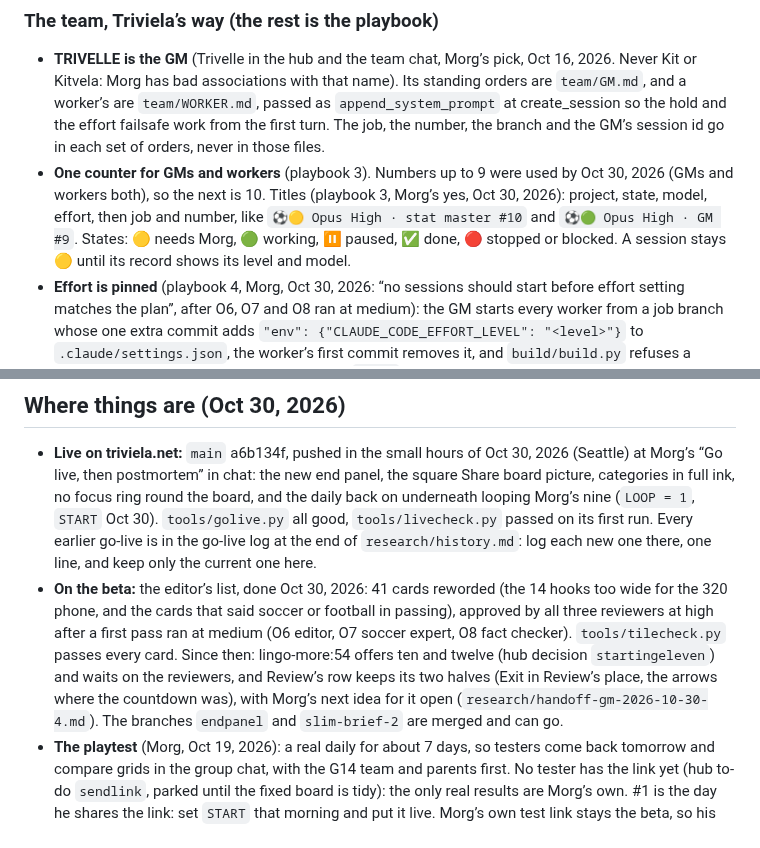
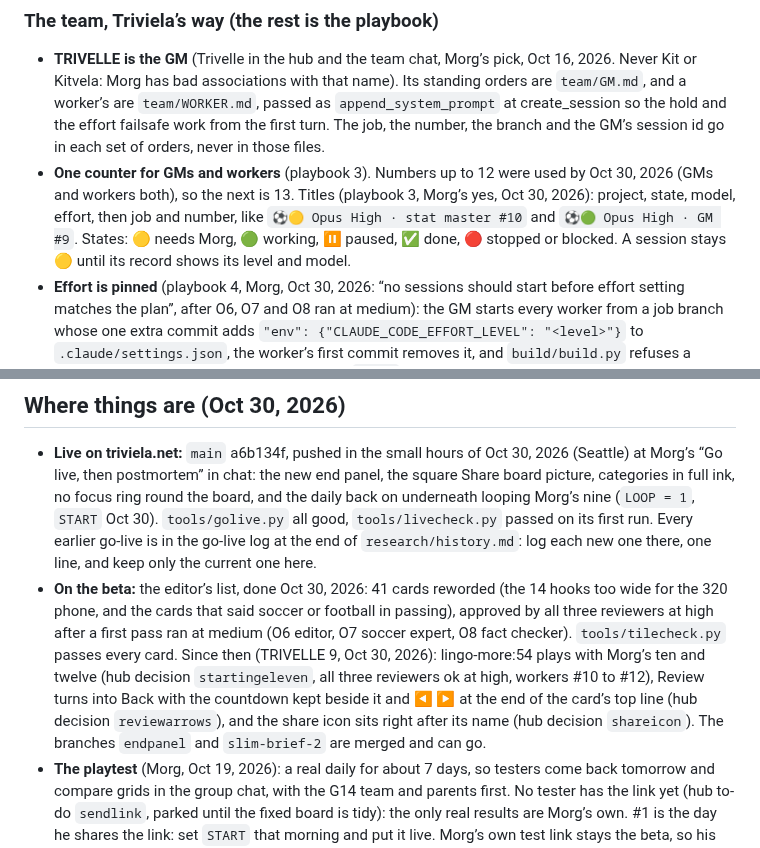
Before and after one commit to FernForager/blank-space-baby, a Markdown page: CLAUDE.md, 2 parts joined by grey strips. Drawn GitHub-style.

Commit message:
CLAUDE.md: what's on the beta now, and the counter's next number is 13
Co-Authored-By: Claude Opus 5.5 <noreply@anthropic.com>
Claude-Session: https://claude.ai/code/session_01EtV5RkDZNwgPZbohvMpLt5

```diff
--- a/CLAUDE.md
+++ b/CLAUDE.md
@@ -26,7 +26,7 @@ Read this first: what the game is, Morg’s rules, how to build and check, the c
 
 ### The team, Triviela’s way (the rest is the playbook)
 - **TRIVELLE is the GM** (Trivelle in the hub and the team chat, Morg’s pick, Oct 16, 2026. Never Kit or Kitvela: Morg has bad associations with that name). Its standing orders are `team/GM.md`, and a worker’s are `team/WORKER.md`, passed as `append_system_prompt` at create_session so the hold and the effort failsafe work from the first turn. The job, the number, the branch and the GM’s session id go in each set of orders, never in those files.
-- **One counter for GMs and workers** (playbook 3). Numbers up to 9 were used by Oct 30, 2026 (GMs and workers both), so the next is 10. Titles (playbook 3, Morg’s yes, Oct 30, 2026): project, state, model, effort, then job and number, like `⚽️🟡 Opus High · stat master #10` and `⚽️🟢 Opus High · GM #9`. States: 🟡 needs Morg, 🟢 working, ⏸️ paused, ✅ done, 🔴 stopped or blocked. A session stays 🟡 until its record shows its level and model.
+- **One counter for GMs and workers** (playbook 3). Numbers up to 12 were used by Oct 30, 2026 (GMs and workers both), so the next is 13. Titles (playbook 3, Morg’s yes, Oct 30, 2026): project, state, model, effort, then job and number, like `⚽️🟡 Opus High · stat master #10` and `⚽️🟢 Opus High · GM #9`. States: 🟡 needs Morg, 🟢 working, ⏸️ paused, ✅ done, 🔴 stopped or blocked. A session stays 🟡 until its record shows its level and model.
 - **Effort is pinned** (playbook 4, Morg, Oct 30, 2026: “no sessions should start before effort setting matches the plan”, after O6, O7 and O8 ran at medium): the GM starts every worker from a job branch whose one extra commit adds `"env": {"CLAUDE_CODE_EFFORT_LEVEL": "<level>"}` to `.claude/settings.json`, the worker’s first commit removes it, and `build/build.py` refuses a pinned settings file, so the pin never reaches `daily`. The pin is a default, never proof (playbook v29, Morg, Oct 30, 2026: “I don’t want to find tasks done wrong effort and or model”): O59 and O60, Peninsula Hiker’s workers, ran at medium from pinned branches. No go or tick is relayed, and no worker works, until its `get_session` `external_metadata.effort_level` and `last_served_model` match the job, read before every go and at every wake. When either is missing or wrong, the worker holds and Morg gets one push, “Set <title> to <level>”, since only the app sets a level.
 - Workers never push `daily` or `main`: the GM lands their work on `daily`, the beta.
 - **GM handoffs** (playbook 8): `research/handoff-gm-<date>.md`, then update (never set) the hub’s `team/triviela` with the new session id, re-arm the flag sync below in the new chat, and tell every running worker the new id. The old GM keeps the chair until the new one is active.
@@ -133,7 +133,7 @@ Game-only effects, not brand colors: the CRT glow #5CF09A (the green ball’s li
 
 ## Where things are (Oct 30, 2026)
 - **Live on triviela.net:** `main` a6b134f, pushed in the small hours of Oct 30, 2026 (Seattle) at Morg’s “Go live, then postmortem” in chat: the new end panel, the square Share board picture, categories in full ink, no focus ring round the board, and the daily back on underneath looping Morg’s nine (`LOOP = 1`, `START` Oct 30). `tools/golive.py` all good, `tools/livecheck.py` passed on its first run. Every earlier go-live is in the go-live log at the end of `research/history.md`: log each new one there, one line, and keep only the current one here.
-- **On the beta:** the editor’s list, done Oct 30, 2026: 41 cards reworded (the 14 hooks too wide for the 320 phone, and the cards that said soccer or football in passing), approved by all three reviewers at high after a first pass ran at medium (O6 editor, O7 soccer expert, O8 fact checker). `tools/tilecheck.py` passes every card. Since then: lingo-more:54 offers ten and twelve (hub decision `startingeleven`) and waits on the reviewers, and Review’s row keeps its two halves (Exit in Review’s place, the arrows where the countdown was), with Morg’s next idea for it open (`research/handoff-gm-2026-10-30-4.md`). The branches `endpanel` and `slim-brief-2` are merged and can go.
+- **On the beta:** the editor’s list, done Oct 30, 2026: 41 cards reworded (the 14 hooks too wide for the 320 phone, and the cards that said soccer or football in passing), approved by all three reviewers at high after a first pass ran at medium (O6 editor, O7 soccer expert, O8 fact checker). `tools/tilecheck.py` passes every card. Since then (TRIVELLE 9, Oct 30, 2026): lingo-more:54 plays with Morg’s ten and twelve (hub decision `startingeleven`, all three reviewers ok at high, workers #10 to #12), Review turns into Back with the countdown kept beside it and ◀ ▶ at the end of the card’s top line (hub decision `reviewarrows`), and the share icon sits right after its name (hub decision `shareicon`). The branches `endpanel` and `slim-brief-2` are merged and can go.
 - **The playtest** (Morg, Oct 19, 2026): a real daily for about 7 days, so testers come back tomorrow and compare grids in the group chat, with the G14 team and parents first. No tester has the link yet (hub to-do `sendlink`, parked until the fixed board is tidy): the only real results are Morg’s own. #1 is the day he shares the link: set `START` that morning and put it live. Morg’s own test link stays the beta, so his testing never touches the testers’.
 - **Next, in order:** Morg’s score titles 0 to 9 (his words, hub to-do `scoretitles`), and the stat master rounds at the events on the watch list (NWSL Decision Day Nov 1, MLS Decision Day Nov 7, the NWSL final Nov 21, 2026), each at Morg’s go. Morg’s own to-dos in the hub: the preview-link sign-in (`accesspolicy`), the www redirect (`wwwredirect`), moving the registration to Cloudflare after the 60-day rule (`move-domain`).
 - **Still running:** the twice-daily beta flag sync, a scheduled task bound to the GM’s chat (“Sync Triviela beta flags”, 7:53 am and 7:53 pm Seattle, re-armed at every handoff). No flag has come in yet.
```
